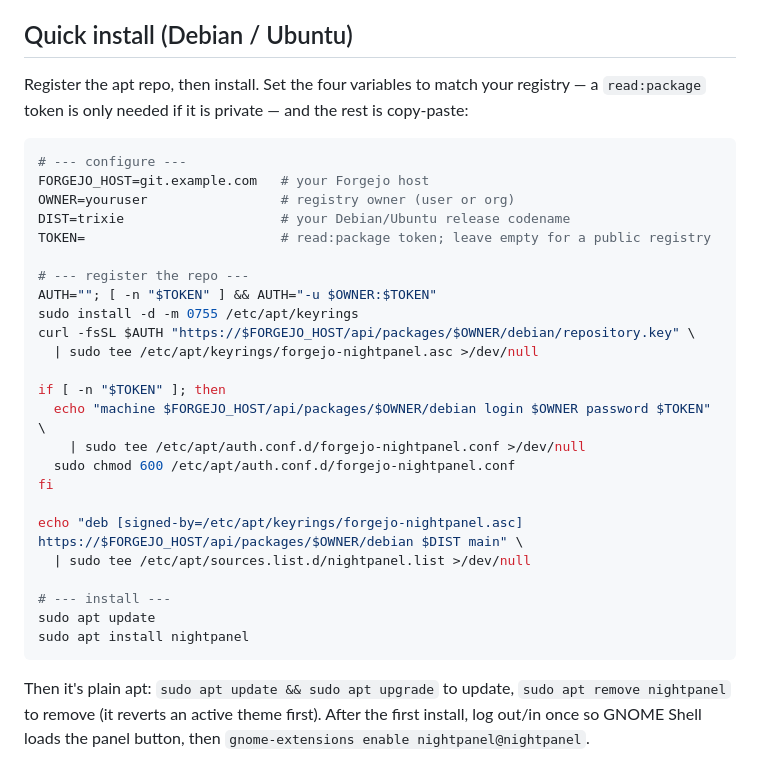
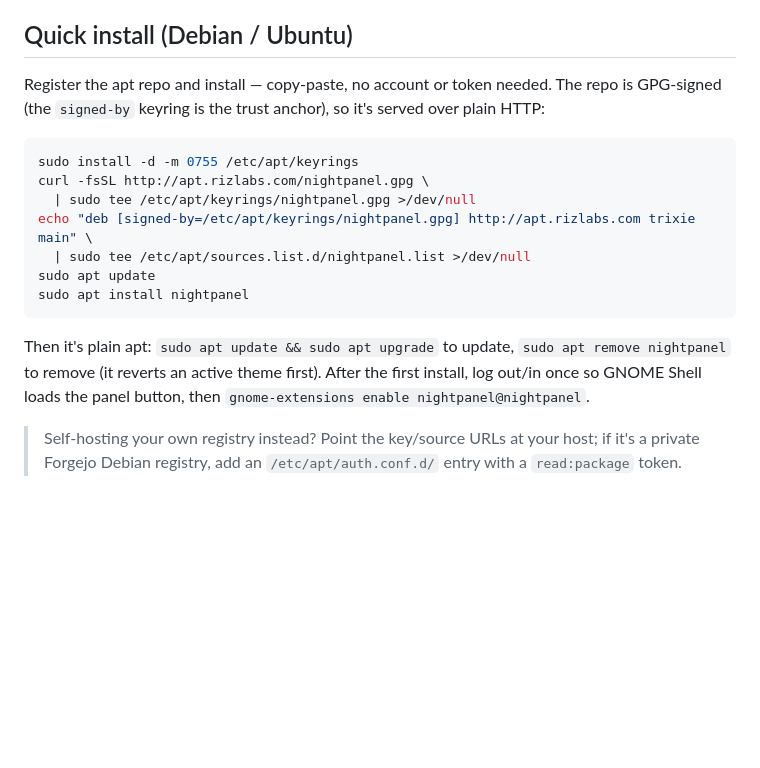
Before and after one commit to gregfelice/dailydriver, a Markdown page: README.md, the part around the change. Rendered like a GitHub page; blank space fills up the shorter version.

Commit message:
docs: point quick-install at the live apt.rizlabs.com repo (http + GPG)
The repo is published + GPG-signed at http://apt.rizlabs.com (ADR-048 in ops).
Tokenless, copy-paste install; self-hosting note retained for forks.

````diff
--- a/README.md
+++ b/README.md
@@ -13,36 +13,21 @@ Nightpanel is two tools under one roof:
 
 ## Quick install (Debian / Ubuntu)
 
-Register the apt repo, then install. Set the four variables to match your registry — a `read:package` token is only needed if it is private — and the rest is copy-paste:
+Register the apt repo and install — copy-paste, no account or token needed. The repo is GPG-signed (the `signed-by` keyring is the trust anchor), so it's served over plain HTTP:
 
 ```bash
-# --- configure ---
-FORGEJO_HOST=git.example.com   # your Forgejo host
-OWNER=youruser                 # registry owner (user or org)
-DIST=trixie                    # your Debian/Ubuntu release codename
-TOKEN=                         # read:package token; leave empty for a public registry
-
-# --- register the repo ---
-AUTH=""; [ -n "$TOKEN" ] && AUTH="-u $OWNER:$TOKEN"
 sudo install -d -m 0755 /etc/apt/keyrings
-curl -fsSL $AUTH "https://$FORGEJO_HOST/api/packages/$OWNER/debian/repository.key" \
-  | sudo tee /etc/apt/keyrings/forgejo-nightpanel.asc >/dev/null
-
-if [ -n "$TOKEN" ]; then
-  echo "machine $FORGEJO_HOST/api/packages/$OWNER/debian login $OWNER password $TOKEN" \
-    | sudo tee /etc/apt/auth.conf.d/forgejo-nightpanel.conf >/dev/null
-  sudo chmod 600 /etc/apt/auth.conf.d/forgejo-nightpanel.conf
-fi
-
-echo "deb [signed-by=/etc/apt/keyrings/forgejo-nightpanel.asc] https://$FORGEJO_HOST/api/packages/$OWNER/debian $DIST main" \
+curl -fsSL http://apt.rizlabs.com/nightpanel.gpg \
+  | sudo tee /etc/apt/keyrings/nightpanel.gpg >/dev/null
+echo "deb [signed-by=/etc/apt/keyrings/nightpanel.gpg] http://apt.rizlabs.com trixie main" \
   | sudo tee /etc/apt/sources.list.d/nightpanel.list >/dev/null
-
-# --- install ---
 sudo apt update
 sudo apt install nightpanel
 ```
 
 Then it's plain apt: `sudo apt update && sudo apt upgrade` to update, `sudo apt remove nightpanel` to remove (it reverts an active theme first). After the first install, log out/in once so GNOME Shell loads the panel button, then `gnome-extensions enable nightpanel@nightpanel`.
+
+> Self-hosting your own registry instead? Point the key/source URLs at your host; if it's a private Forgejo Debian registry, add an `/etc/apt/auth.conf.d/` entry with a `read:package` token.
 
 ![Nightpanel — Keyboard Visualization](data/screenshots/keyboard-view.png)
 
````
